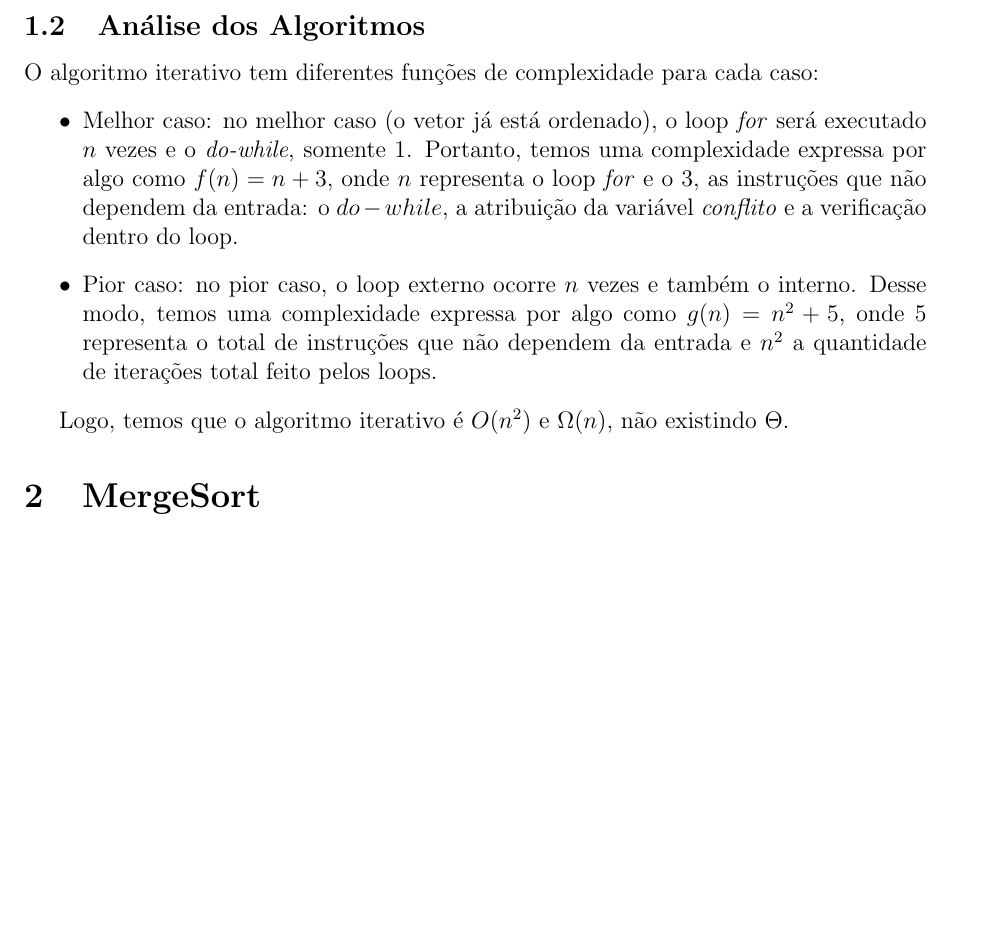
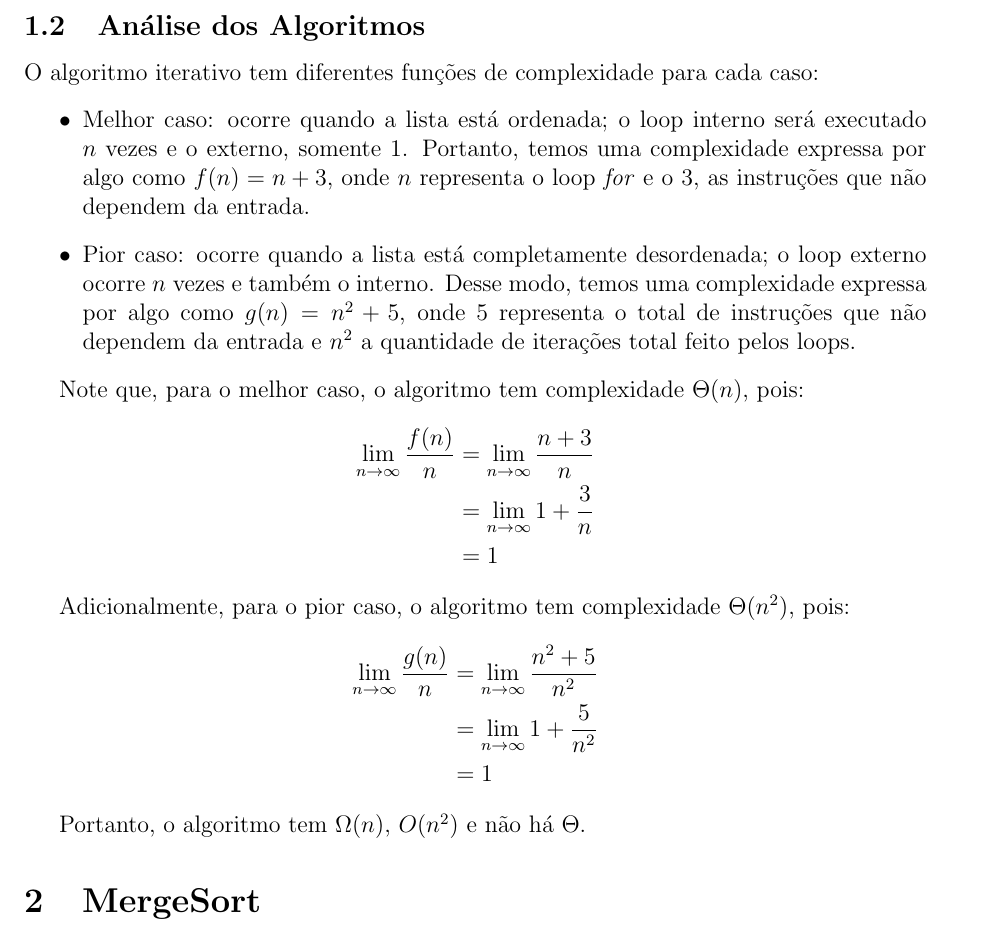
Before and after one commit to mpazmarcato/EDB-II, a LaTeX document (docs/main.tex, which reads docs/bubblesort_sections/analysis.tex): part of page 2 of 10, cut so that both start at the same text, the shorter picture padded with empty space. Compiled offline with pdfLaTeX.

Commit message:
fix: errors

```diff
--- a/docs/bubblesort_sections/analysis.tex
+++ b/docs/bubblesort_sections/analysis.tex
@@ -1,8 +1,22 @@
 \subsection{Análise dos Algoritmos}
 O algoritmo iterativo tem diferentes funções de complexidade para cada caso:
 \begin{itemize}
-  \item Melhor caso: no melhor caso (o vetor já está ordenado), o loop \textit{for} será executado $n$ vezes e o \textit{do-while}, somente 1. Portanto, temos uma complexidade expressa por algo como $f(n) = n + 3$, onde $n$ representa o loop \textit{for} e o 3, as instruções que não dependem da entrada: o $do-while$, a atribuição da variável \textit{conflito} e a verificação dentro do loop.
-  \item Pior caso: no pior caso, o loop externo ocorre $n$ vezes e também o interno. Desse modo, temos uma complexidade expressa por algo como $g(n) = n^2 + 5$, onde 5 representa o total de instruções que não dependem da entrada e $n^2$ a quantidade de iterações total feito pelos loops.
+  \item Melhor caso: ocorre quando a lista está ordenada; o loop interno será executado $n$ vezes e o externo, somente 1. Portanto, temos uma complexidade expressa por algo como $f(n) = n + 3$, onde $n$ representa o loop \textit{for} e o 3, as instruções que não dependem da entrada.
+  \item Pior caso: ocorre quando a lista está completamente desordenada; o loop externo ocorre $n$ vezes e também o interno. Desse modo, temos uma complexidade expressa por algo como $g(n) = n^2 + 5$, onde 5 representa o total de instruções que não dependem da entrada e $n^2$ a quantidade de iterações total feito pelos loops.
 \end{itemize}
 
-Logo, temos que o algoritmo iterativo é $O(n^2)$ e $\Omega(n)$, não existindo $\Theta$.
+Note que, para o melhor caso, o algoritmo tem complexidade $\Theta(n)$, pois:
+\begin{align*}
+    \lim_{n\to\infty} \frac{f(n)}{n} &= \lim_{n\to\infty} \frac{n + 3}{n} \\
+    &= \lim_{n\to\infty} 1 + \frac{3}{n} \\
+    &= 1
+\end{align*}
+
+Adicionalmente, para o pior caso, o algoritmo tem complexidade $\Theta(n^2)$, pois:
+\begin{align*}
+    \lim_{n\to\infty} \frac{g(n)}{n} &= \lim_{n\to\infty} \frac{n^2 + 5}{n^2} \\
+    &= \lim_{n\to\infty} 1 + \frac{5}{n^2} \\
+    &= 1
+\end{align*}
+
+Portanto, o algoritmo tem $\Omega(n)$, $O(n^2)$ e não há $\Theta$.
```
